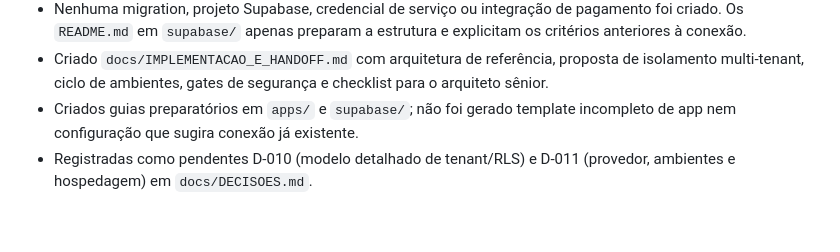
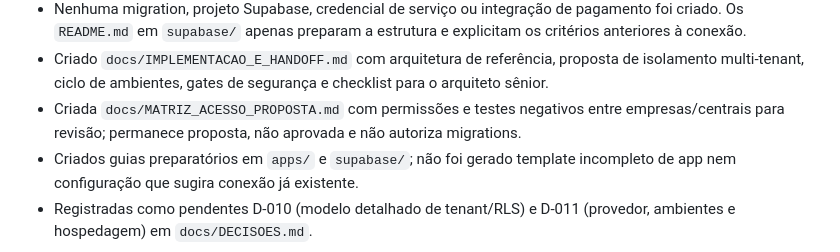
Before and after one commit to dasilvagonchoroskie-cpu/gas-plataforma, a Markdown page: docs/PROGRESSO.md, the part around the change. GitHub-like rendering; blank space fills up the shorter version.

Commit message:
docs: registra matriz e CI no progresso

```diff
--- a/docs/PROGRESSO.md
+++ b/docs/PROGRESSO.md
@@ -16,6 +16,7 @@
 - Nenhum repositório antigo foi acessado ou alterado.
 - Nenhuma migration, projeto Supabase, credencial de serviço ou integração de pagamento foi criado. Os `README.md` em `supabase/` apenas preparam a estrutura e explicitam os critérios anteriores à conexão.
 - Criado `docs/IMPLEMENTACAO_E_HANDOFF.md` com arquitetura de referência, proposta de isolamento multi-tenant, ciclo de ambientes, gates de segurança e checklist para o arquiteto sênior.
+- Criada `docs/MATRIZ_ACESSO_PROPOSTA.md` com permissões e testes negativos entre empresas/centrais para revisão; permanece proposta, não aprovada e não autoriza migrations.
 - Criados guias preparatórios em `apps/` e `supabase/`; não foi gerado template incompleto de app nem configuração que sugira conexão já existente.
 - Registradas como pendentes D-010 (modelo detalhado de tenant/RLS) e D-011 (provedor, ambientes e hospedagem) em `docs/DECISOES.md`.
 
```
